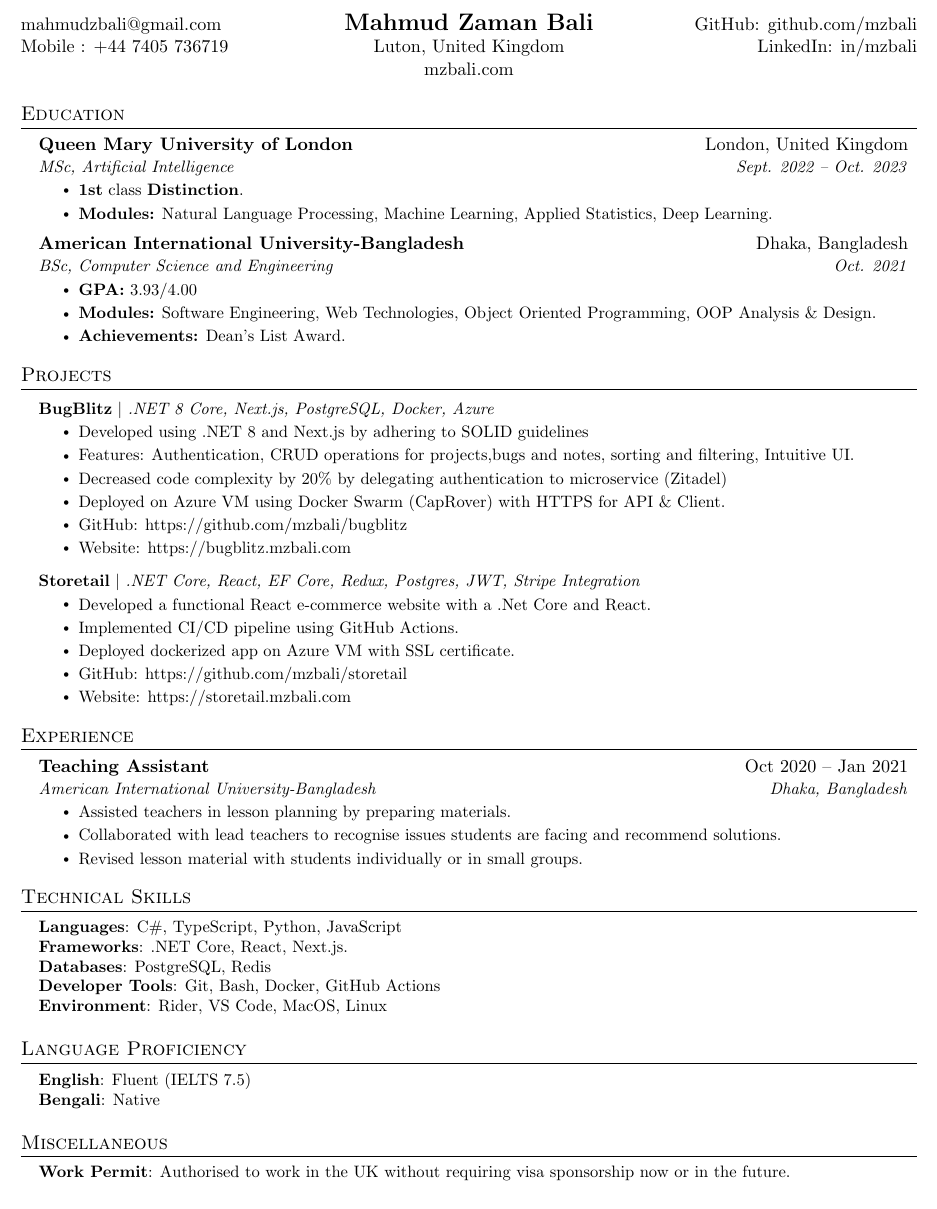
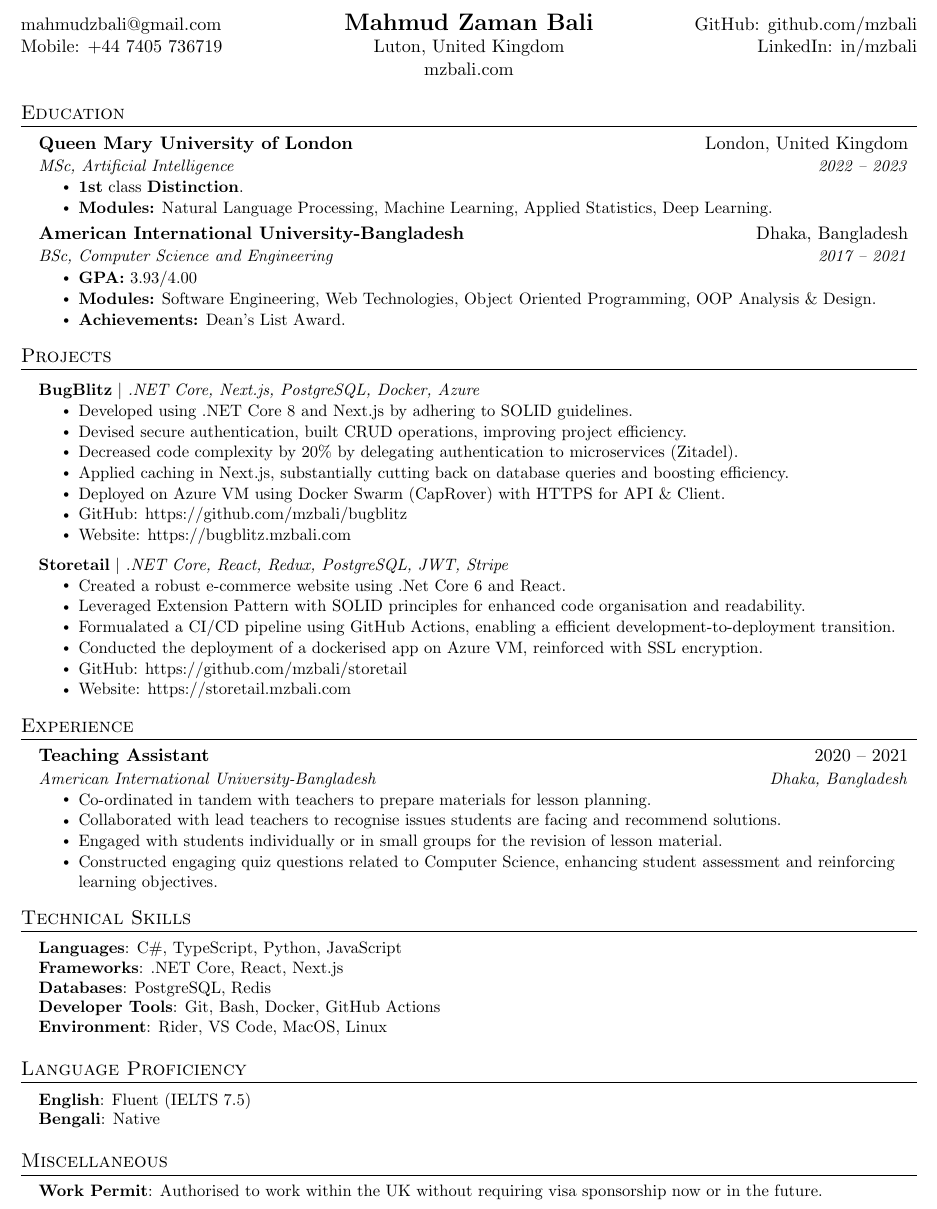
Before and after one commit to mzbali/resume, a LaTeX CV (resume.tex): part of the page, cut so that both start at the same text. Compiled offline with pdfLaTeX.

Commit message:
feat: careerset recco into account

```diff
--- a/resume.tex
+++ b/resume.tex
@@ -111,7 +111,7 @@
 
 \begin{tabularx}{\textwidth}{>{\raggedright\arraybackslash}X >{\centering\arraybackslash}X >{\raggedleft\arraybackslash}X}
     \href{mailto:mahmudzbali@gmail.com}{mahmudzbali@gmail.com} & \textbf{\href{https://mzbali.com/}{\Large Mahmud Zaman Bali}} & GitHub: \href{https://github.com/mzbali}{github.com/mzbali} \\
-    Mobile : +44 7405 736719 & Luton, United Kingdom & LinkedIn: \href{https://www.linkedin.com/in/mzbali/}{in/mzbali} \\
+    Mobile: +44 7405 736719 & Luton, United Kingdom & \href{https://www.linkedin.com/in/mzbali/}{LinkedIn: in/mzbali} \\
     & \href{https://mzbali.com/}{mzbali.com} & \\
 \end{tabularx}
 
@@ -131,14 +131,14 @@
   \resumeSubHeadingListStart
     \resumeSubheading
       {Queen Mary University of London}{London, United Kingdom}
-      {MSc, Artificial Intelligence}{Sept. 2022 -- Oct. 2023}
+      {MSc, Artificial Intelligence}{2022 -- 2023}
       \resumeItemListStart
         \resumeItem{\textbf{1st} class \textbf{Distinction}.}
         \resumeItem{\textbf{Modules:} Natural Language Processing, Machine Learning, Applied Statistics, Deep Learning.}
       \resumeItemListEnd
     \resumeSubheading
       {American International University-Bangladesh}{Dhaka, Bangladesh}
-      {BSc, Computer Science and Engineering}{Oct. 2021}
+      {BSc, Computer Science and Engineering}{2017 -- 2021}
     \resumeItemListStart
         \resumeItem{\textbf{GPA:} 3.93/4.00}
         \resumeItem{\textbf{Modules:} Software Engineering, Web Technologies, Object Oriented Programming, OOP Analysis \& Design.}
@@ -151,22 +151,24 @@
 \section{Projects}
   \resumeSubHeadingListStart
   \resumeProjectHeading
-    {\href{https://bugblitz.mzbali.com/}{\textbf{BugBlitz}} $|$ \emph{.NET 8 Core, Next.js, PostgreSQL, Docker, Azure}}{}
+    {\href{https://bugblitz.mzbali.com/}{\textbf{BugBlitz}} $|$ \emph{.NET Core, Next.js, PostgreSQL, Docker, Azure}}{}
   \resumeItemListStart
-    \resumeItem{Developed using .NET 8 and Next.js by adhering to SOLID guidelines }
-\resumeItem{Features: Authentication, CRUD operations for projects,bugs and notes, sorting and filtering, Intuitive UI.}
-\resumeItem{Decreased code complexity by 20\% by delegating authentication to microservice (Zitadel)}
+    \resumeItem{Developed using .NET Core 8 and Next.js by adhering to SOLID guidelines.}
+\resumeItem{Devised secure authentication, built CRUD operations, improving project efficiency.}
+\resumeItem{Decreased code complexity by 20\% by delegating authentication to microservices (Zitadel).}
+\resumeItem{Applied caching in Next.js, substantially cutting back on database queries and boosting efficiency.}
     \resumeItem{Deployed on Azure VM using Docker Swarm (CapRover) with HTTPS for API \& Client.}
     \resumeItem{GitHub: \href{https://github.com/mzbali/bugblitz}{https://github.com/mzbali/bugblitz}}
     \resumeItem{Website: \href{https://bugblitz.mzbali.com}{https://bugblitz.mzbali.com}}
   \resumeItemListEnd
 
     \resumeProjectHeading
-      {\href{https://storetail.mzbali.com/catalog}{\textbf{Storetail}} $|$ \emph{.NET Core, React, EF Core, Redux, Postgres, JWT, Stripe Integration}}{}
+      {\href{https://storetail.mzbali.com/catalog}{\textbf{Storetail}} $|$ \emph{.NET Core, React, Redux, PostgreSQL, JWT, Stripe}}{}
       \resumeItemListStart
-        \resumeItem{Developed a functional React e-commerce website with a .Net Core and React.}
-        \resumeItem{Implemented CI/CD pipeline using GitHub Actions.}
-        \resumeItem{Deployed dockerized app on Azure VM with SSL certificate.}
+        \resumeItem{Created a robust e-commerce website using .Net Core 6 and React.}
+        \resumeItem{Leveraged Extension Pattern with SOLID principles for enhanced code organisation and readability.}
+        \resumeItem{Formualated a CI/CD pipeline using GitHub Actions, enabling a efficient development-to-deployment transition.}
+        \resumeItem{Conducted the deployment of a dockerised app on Azure VM, reinforced with SSL encryption.}
         \resumeItem{GitHub: \href{https://github.com/mzbali/storetail}{https://github.com/mzbali/storetail}}
         \resumeItem{Website: \href{https://storetail.mzbali.com}{https://storetail.mzbali.com}}
       \resumeItemListEnd
@@ -178,12 +180,13 @@
   \resumeSubHeadingListStart
 
     \resumeSubheading
-      {Teaching Assistant}{Oct 2020 -- Jan 2021}
+      {Teaching Assistant}{2020 -- 2021}
       {American International University-Bangladesh}{Dhaka, Bangladesh}
       \resumeItemListStart
-        \resumeItem{Assisted teachers in lesson planning by preparing materials.}
+        \resumeItem{Co-ordinated in tandem with teachers to prepare materials for lesson planning.}
         \resumeItem{Collaborated with lead teachers to recognise issues students are facing and recommend solutions.}
-        \resumeItem{Revised lesson material with students individually or in small groups.}
+        \resumeItem{Engaged with students individually or in small groups for the revision of lesson material.}
+        \resumeItem{Constructed engaging quiz questions related to Computer Science, enhancing student assessment and reinforcing learning objectives.}
       \resumeItemListEnd
 
 % -----------Multiple Positions Heading-----------
@@ -204,7 +207,7 @@
  \begin{itemize}[leftmargin=0.15in, label={}]
     \small{\item{
      \textbf{Languages}{: C\#, TypeScript, Python, JavaScript} \\
-     \textbf{Frameworks}{: .NET Core, React, Next.js.} \\
+     \textbf{Frameworks}{: .NET Core, React, Next.js} \\
      \textbf{Databases}{: PostgreSQL, Redis} \\
      \textbf{Developer Tools}{: Git, Bash, Docker, GitHub Actions} \\
      \textbf{Environment}{: Rider, VS Code, MacOS, Linux}
@@ -224,7 +227,7 @@
  \section{Miscellaneous}
  \begin{itemize}[leftmargin=0.15in, label={}]
     \small{\item{
-     \textbf{Work Permit}{: Authorised to work in the UK without requiring visa sponsorship now or in the future.}
+     \textbf{Work Permit}{: Authorised to work within the UK without requiring visa sponsorship now or in the future.}
     }}
  \end{itemize}
 
```
